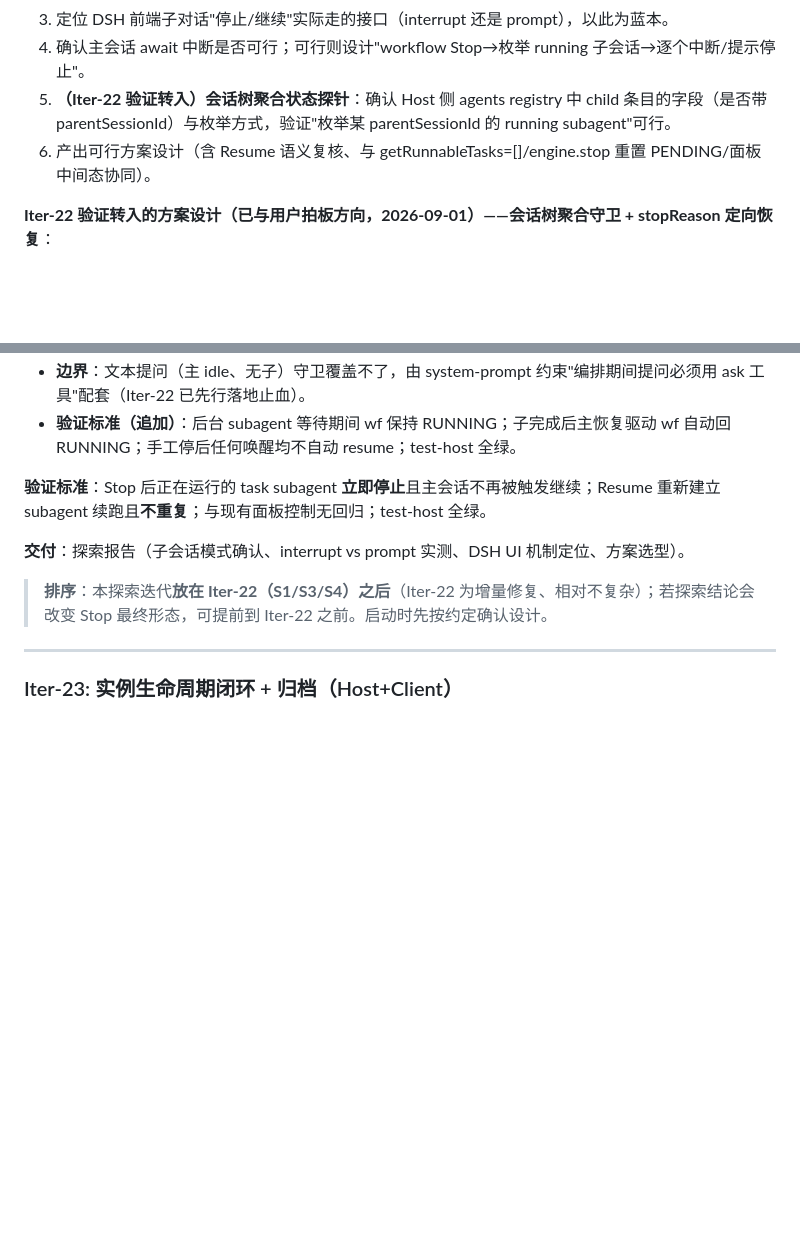
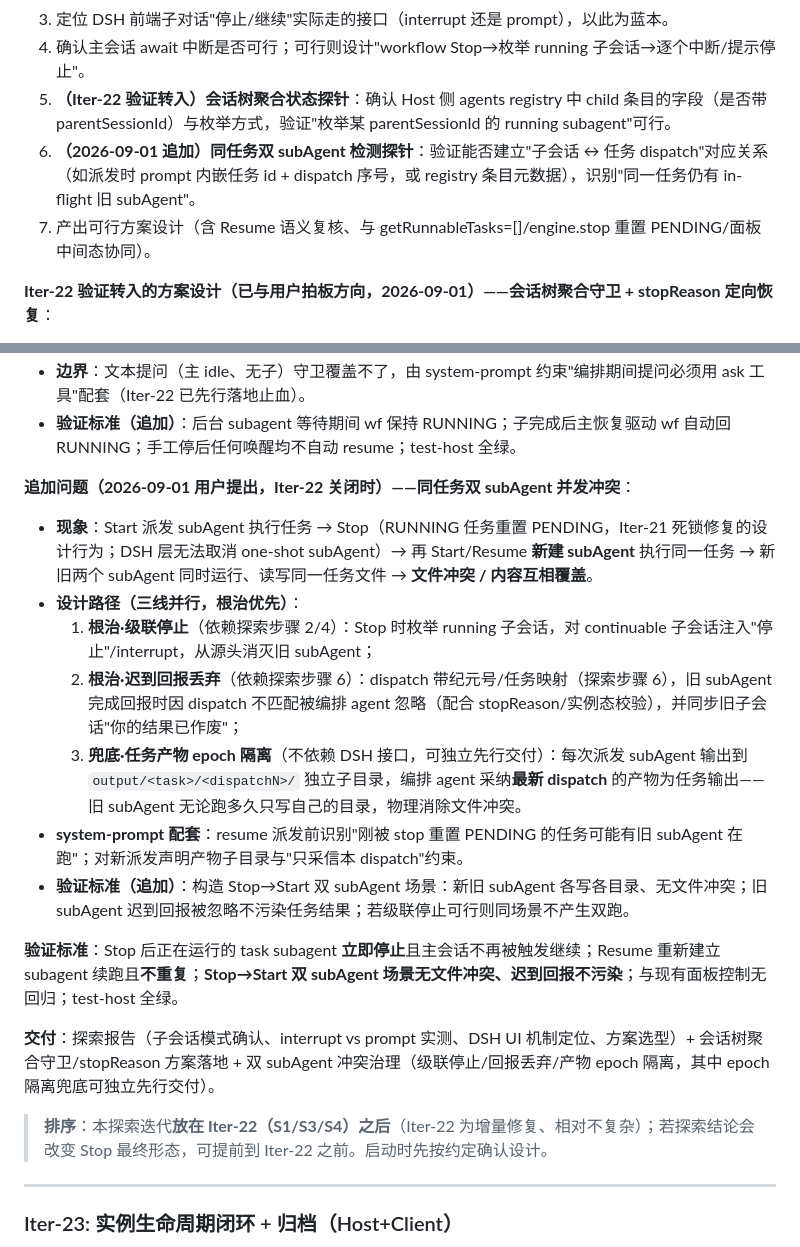
Before and after one commit to KaiRanwanui/dsh-workflow-orchestration, a Markdown page: plan/development/development-plan.md, 2 parts joined by grey strips. GitHub-like rendering; blank space fills up the shorter version.

Commit message:
docs(plan): Iter-22 关闭确认 + 同任务双 subAgent 并发冲突问题登记进 Iter-SUBA
- 三线设计: 级联停止根治 / 迟到回报丢弃(dispatch 纪元映射) / 产物 epoch 隔离兜底
- Iter-SUBA 探索步骤增补(子会话↔任务 dispatch 映射探针), 验证标准/交付同步扩充

```diff
--- a/plan/development/development-plan.md
+++ b/plan/development/development-plan.md
@@ -560,7 +560,8 @@ workflow_list → 列出所有实例 + 状态
 3. 定位 DSH 前端子对话"停止/继续"实际走的接口（interrupt 还是 prompt），以此为蓝本。
 4. 确认主会话 await 中断是否可行；可行则设计"workflow Stop→枚举 running 子会话→逐个中断/提示停止"。
 5. **（Iter-22 验证转入）会话树聚合状态探针**：确认 Host 侧 agents registry 中 child 条目的字段（是否带 parentSessionId）与枚举方式，验证"枚举某 parentSessionId 的 running subagent"可行。
-6. 产出可行方案设计（含 Resume 语义复核、与 getRunnableTasks=[]/engine.stop 重置 PENDING/面板中间态协同）。
+6. **（2026-09-01 追加）同任务双 subAgent 检测探针**：验证能否建立"子会话 ↔ 任务 dispatch"对应关系（如派发时 prompt 内嵌任务 id + dispatch 序号，或 registry 条目元数据），识别"同一任务仍有 in-flight 旧 subAgent"。
+7. 产出可行方案设计（含 Resume 语义复核、与 getRunnableTasks=[]/engine.stop 重置 PENDING/面板中间态协同）。
 
 **Iter-22 验证转入的方案设计（已与用户拍板方向，2026-09-01）——会话树聚合守卫 + stopReason 定向恢复**：
 - **聚合守卫**：`syncInstanceState` 的 idle→stop 条件从 `!isAgentPending(sid)` 推广为 `!isAgentPending(sid) && !hasRunningChildren(sid)`。语义：主 idle + 子 running → wf 保持 RUNNING；主 idle + 子全部完成 → STOPPED（`stopReason='session-idle'`）；主 running → RUNNING。解决 Iter-22 B1 实测的后台 subagent 等待被误停问题。
@@ -568,9 +569,18 @@ workflow_list → 列出所有实例 + 状态
 - **边界**：文本提问（主 idle、无子）守卫覆盖不了，由 system-prompt 约束"编排期间提问必须用 ask 工具"配套（Iter-22 已先行落地止血）。
 - **验证标准（追加）**：后台 subagent 等待期间 wf 保持 RUNNING；子完成后主恢复驱动 wf 自动回 RUNNING；手工停后任何唤醒均不自动 resume；test-host 全绿。
 
-**验证标准**：Stop 后正在运行的 task subagent **立即停止**且主会话不再被触发继续；Resume 重新建立 subagent 续跑且**不重复**；与现有面板控制无回归；test-host 全绿。
+**追加问题（2026-09-01 用户提出，Iter-22 关闭时）——同任务双 subAgent 并发冲突**：
+- **现象**：Start 派发 subAgent 执行任务 → Stop（RUNNING 任务重置 PENDING，Iter-21 死锁修复的设计行为；DSH 层无法取消 one-shot subAgent）→ 再 Start/Resume **新建 subAgent** 执行同一任务 → 新旧两个 subAgent 同时运行、读写同一任务文件 → **文件冲突 / 内容互相覆盖**。
+- **设计路径（三线并行，根治优先）**：
+  1. **根治·级联停止**（依赖探索步骤 2/4）：Stop 时枚举 running 子会话，对 continuable 子会话注入"停止"/interrupt，从源头消灭旧 subAgent；
+  2. **根治·迟到回报丢弃**（依赖探索步骤 6）：dispatch 带纪元号/任务映射（探索步骤 6），旧 subAgent 完成回报时因 dispatch 不匹配被编排 agent 忽略（配合 stopReason/实例态校验），并同步旧子会话"你的结果已作废"；
+  3. **兜底·任务产物 epoch 隔离**（不依赖 DSH 接口，可独立先行交付）：每次派发 subAgent 输出到 `output/<task>/<dispatchN>/` 独立子目录，编排 agent 采纳**最新 dispatch** 的产物为任务输出——旧 subAgent 无论跑多久只写自己的目录，物理消除文件冲突。
+- **system-prompt 配套**：resume 派发前识别"刚被 stop 重置 PENDING 的任务可能有旧 subAgent 在跑"；对新派发声明产物子目录与"只采信本 dispatch"约束。
+- **验证标准（追加）**：构造 Stop→Start 双 subAgent 场景：新旧 subAgent 各写各目录、无文件冲突；旧 subAgent 迟到回报被忽略不污染任务结果；若级联停止可行则同场景不产生双跑。
 
-**交付**：探索报告（子会话模式确认、interrupt vs prompt 实测、DSH UI 机制定位、方案选型）。
+**验证标准**：Stop 后正在运行的 task subagent **立即停止**且主会话不再被触发继续；Resume 重新建立 subagent 续跑且**不重复**；**Stop→Start 双 subAgent 场景无文件冲突、迟到回报不污染**；与现有面板控制无回归；test-host 全绿。
+
+**交付**：探索报告（子会话模式确认、interrupt vs prompt 实测、DSH UI 机制定位、方案选型）+ 会话树聚合守卫/stopReason 方案落地 + 双 subAgent 冲突治理（级联停止/回报丢弃/产物 epoch 隔离，其中 epoch 隔离兜底可独立先行交付）。
 
 > **排序**：本探索迭代**放在 Iter-22（S1/S3/S4）之后**（Iter-22 为增量修复、相对不复杂）；若探索结论会改变 Stop 最终形态，可提前到 Iter-22 之前。启动时先按约定确认设计。
 
```
Also changed, not shown: plan/development/progress-record.md (+1 -0 lines).
